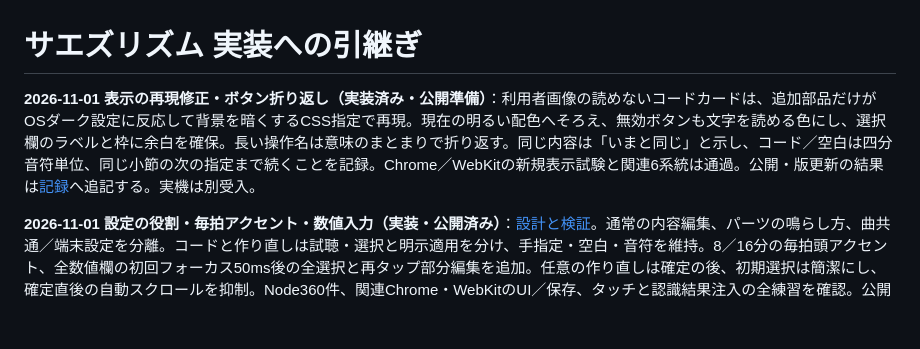
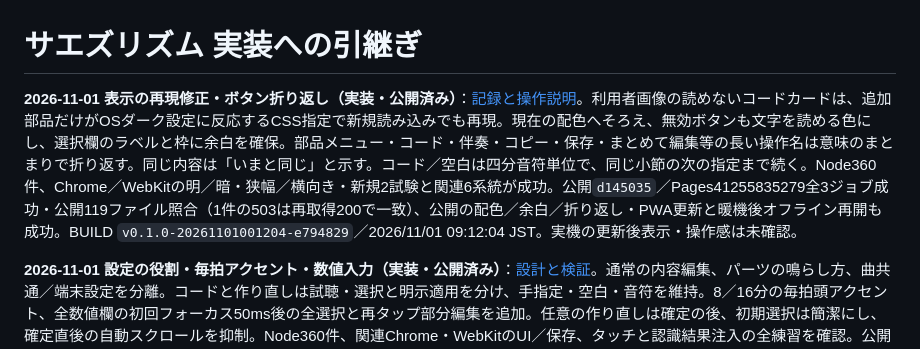
Before and after one commit to gerupon-lgtm/koekit, a Markdown page: docs/melody/handoff.md, the part around the change. GitHub-like rendering; blank space fills up the shorter version.

```diff
--- a/docs/melody/handoff.md
+++ b/docs/melody/handoff.md
@@ -1,6 +1,6 @@
 # サエズリズム 実装への引継ぎ
 
-**2026-11-01 表示の再現修正・ボタン折り返し（実装済み・公開準備）**：利用者画像の読めないコードカードは、追加部品だけがOSダーク設定に反応して背景を暗くするCSS指定で再現。現在の明るい配色へそろえ、無効ボタンも文字を読める色にし、選択欄のラベルと枠に余白を確保。長い操作名は意味のまとまりで折り返す。同じ内容は「いまと同じ」と示し、コード／空白は四分音符単位、同じ小節の次の指定まで続くことを記録。Chrome／WebKitの新規表示試験と関連6系統は通過。公開・版更新の結果は[記録](settings-roles-20261101.md)へ追記する。実機は別受入。
+**2026-11-01 表示の再現修正・ボタン折り返し（実装・公開済み）**：[記録と操作説明](settings-roles-20261101.md)。利用者画像の読めないコードカードは、追加部品だけがOSダーク設定に反応するCSS指定で新規読み込みでも再現。現在の配色へそろえ、無効ボタンも文字を読める色にし、選択欄のラベルと枠に余白を確保。部品メニュー・コード・伴奏・コピー・保存・まとめて編集等の長い操作名は意味のまとまりで折り返す。同じ内容は「いまと同じ」と示す。コード／空白は四分音符単位で、同じ小節の次の指定まで続く。Node360件、Chrome／WebKitの明／暗・狭幅／横向き・新規2試験と関連6系統が成功。公開`d145035`／Pages41255835279全3ジョブ成功・公開119ファイル照合（1件の503は再取得200で一致）、公開の配色／余白／折り返し・PWA更新と暖機後オフライン再開も成功。BUILD `v0.1.0-20261101001204-e794829`／2026/11/01 09:12:04 JST。実機の更新後表示・操作感は未確認。
 
 **2026-11-01 設定の役割・毎拍アクセント・数値入力（実装・公開済み）**：[設計と検証](settings-roles-20261101.md)。通常の内容編集、パーツの鳴らし方、曲共通／端末設定を分離。コードと作り直しは試聴・選択と明示適用を分け、手指定・空白・音符を維持。8／16分の毎拍頭アクセント、全数値欄の初回フォーカス50ms後の全選択と再タップ部分編集を追加。任意の作り直しは確定の後、初期選択は簡潔にし、確定直後の自動スクロールを抑制。Node360件、関連Chrome・WebKitのUI／保存、タッチと認識結果注入の全練習を確認。公開`deeb09a`／Pages41252140174全3ジョブ成功・公開118ファイル一致。BUILD `v0.1.0-20261031231907-35a39bd`／2026/11/01 08:19:07 JST。公開URLの役割・数値タップ／取消／保存・更新後PWAと暖機後オフライン再開も成功。実機の操作感・聴感・OSの選択メニューは未確認。
 
```
Also changed, not shown: docs/melody/settings-roles-20261101.md (+3 -1 lines), docs/tasks.md (+3 -1 lines).
